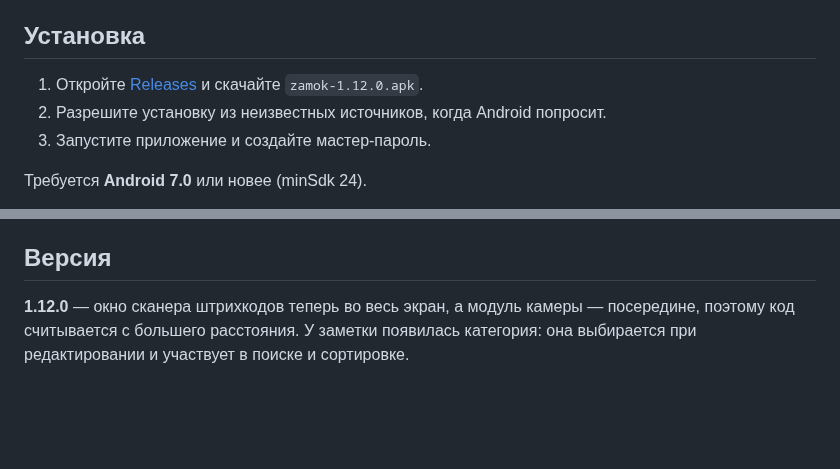
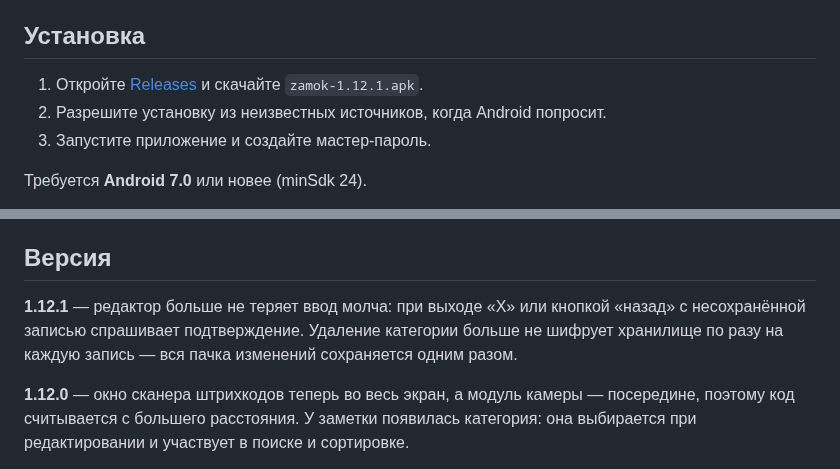
Before and after one commit to adminmik7/zamok, a Markdown page: README.md, 2 parts joined by grey strips. Rendered like a GitHub page; blank space fills up the shorter version.

Commit message:
docs: описание для v1.12.1

```diff
--- a/README.md
+++ b/README.md
@@ -37,7 +37,7 @@
 
 ## Установка
 
-1. Откройте [Releases](https://github.com/adminmik7/zamok/releases) и скачайте `zamok-1.12.0.apk`.
+1. Откройте [Releases](https://github.com/adminmik7/zamok/releases) и скачайте `zamok-1.12.1.apk`.
 2. Разрешите установку из неизвестных источников, когда Android попросит.
 3. Запустите приложение и создайте мастер-пароль.
 
@@ -50,6 +50,8 @@
 Хранилище лежит только на устройстве, поэтому при удалении приложения данные пропадают. Делайте бэкап в Настройки → «Экспорт»: «В файл» сохраняет зашифрованный `.zmk` в память телефона, «На сервер» — в приватный репозиторий `adminmik7/zamok-backup`, папка `.backup/<профиль>`. Профиль — это id устройства (вида `zamok-7f3a91`), он выводится из системного идентификатора Android, переживает переустановку приложения и виден в Настройки → «Профиль»; благодаря ему копии разных пользователей не смешиваются. Обе копии зашифрованы мастер-паролем; импорт — там же, «Импорт» → «Из файла» или «С сервера» (показывает копии вашего профиля). В профиле хранятся 10 последних копий, более старые удаляются автоматически. Для доступа нужен GitHub-токен с правом *Contents: read and write* — он вводится один раз в Настройки → «GitHub-токен».
 
 ## Версия
+
+**1.12.1** — редактор больше не теряет ввод молча: при выходе «Х» или кнопкой «назад» с несохранённой записью спрашивает подтверждение. Удаление категории больше не шифрует хранилище по разу на каждую запись — вся пачка изменений сохраняется одним разом.
 
 **1.12.0** — окно сканера штрихкодов теперь во весь экран, а модуль камеры — посередине, поэтому код считывается с большего расстояния. У заметки появилась категория: она выбирается при редактировании и участвует в поиске и сортировке.
 
```
